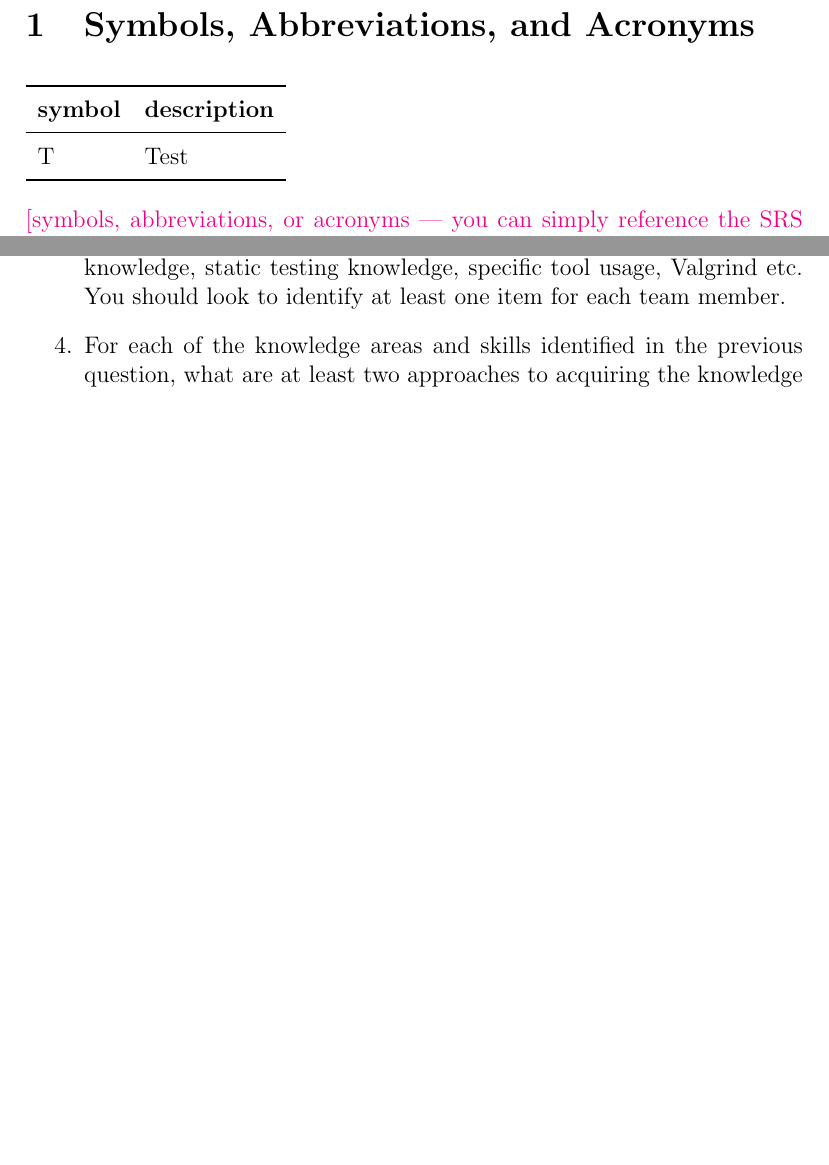
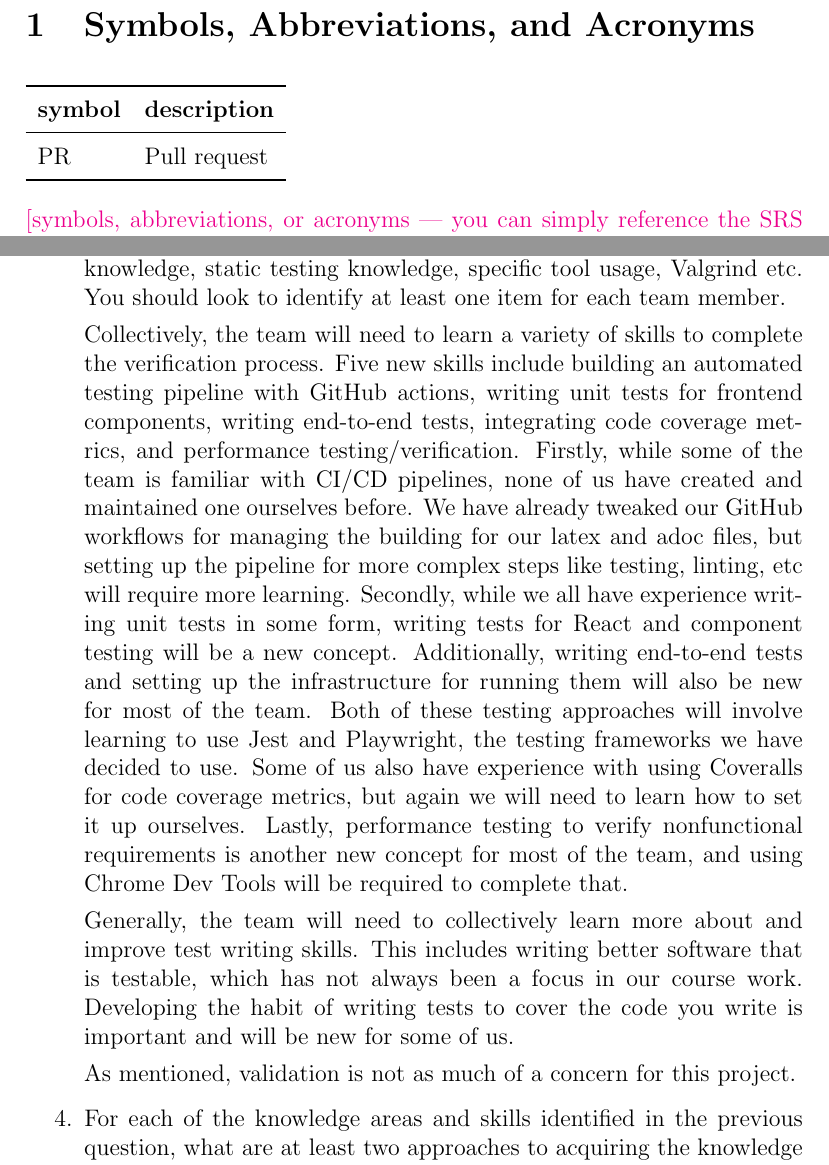
Before and after one commit to ritual-17/flow, a LaTeX document (docs/VnVPlan/VnVPlan.tex): two parts of pages 5 and 21 of 21 before the commit and two parts of pages 5 and 21 of 22 after it, joined at a grey line, cut so that both start at the same text, the shorter picture padded with empty space. Compiled offline with pdfLaTeX.

Commit message:
Add group reflection response

```diff
--- a/docs/VnVPlan/VnVPlan.tex
+++ b/docs/VnVPlan/VnVPlan.tex
@@ -72,7 +72,7 @@ in.}
   \toprule
   \textbf{symbol} & \textbf{description}\\
   \midrule
-  T & Test\\
+  PR & Pull request\\
   \bottomrule
 \end{tabular}\\
 
@@ -618,6 +618,35 @@ graduate attribute of Lifelong Learning.
   Examples of possible knowledge and skills include dynamic testing knowledge,
   static testing knowledge, specific tool usage, Valgrind etc.  You should look to
   identify at least one item for each team member.
+
+    Collectively, the team will need to learn a variety of skills to complete
+    the verification process. Five new skills include building an automated
+    testing pipeline with GitHub actions, writing unit tests for frontend
+    components, writing end-to-end tests, integrating code coverage metrics,
+    and performance testing/verification. Firstly, while some of the team is
+    familiar with CI/CD pipelines, none of us have created and maintained one
+    ourselves before. We have already tweaked our GitHub workflows for managing
+    the building for our latex and adoc files, but setting up the pipeline for
+    more complex steps like testing, linting, etc will require more learning.
+    Secondly, while we all have experience writing unit tests in some form,
+    writing tests for React and component testing will be a new concept.
+    Additionally, writing end-to-end tests and setting up the infrastructure
+    for running them will also be new for most of the team. Both of these
+    testing approaches will involve learning to use Jest and Playwright, the
+    testing frameworks we have decided to use. Some of us also have experience
+    with using Coveralls for code coverage metrics, but again we will need to
+    learn how to set it up ourselves. Lastly, performance testing to verify
+    nonfunctional requirements is another new concept for most of the team, and
+    using Chrome Dev Tools will be required to complete that.
+
+    Generally, the team will need to collectively learn more about and improve
+    test writing skills. This includes writing better software that is
+    testable, which has not always been a focus in our course work. Developing
+    the habit of writing tests to cover the code you write is important and
+    will be new for some of us.
+
+    As mentioned, validation is not as much of a concern for this project.
+
   \item For each of the knowledge areas and skills identified in the previous
   question, what are at least two approaches to acquiring the knowledge or
   mastering the skill?  Of the identified approaches, which will each team
```
